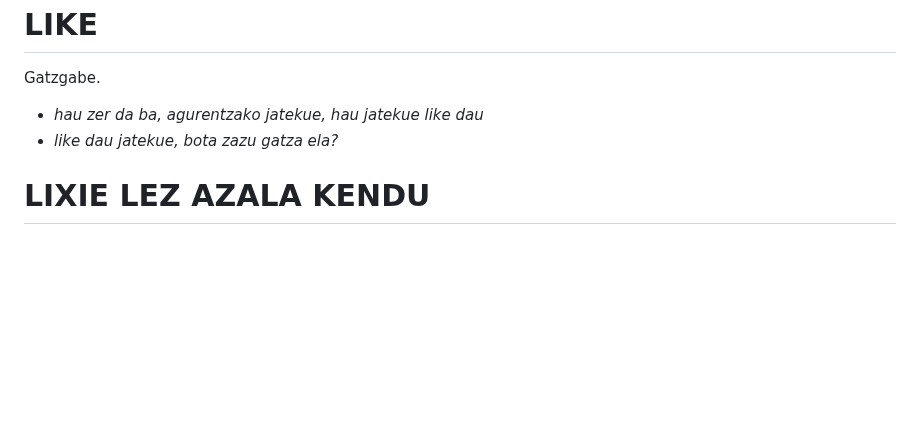
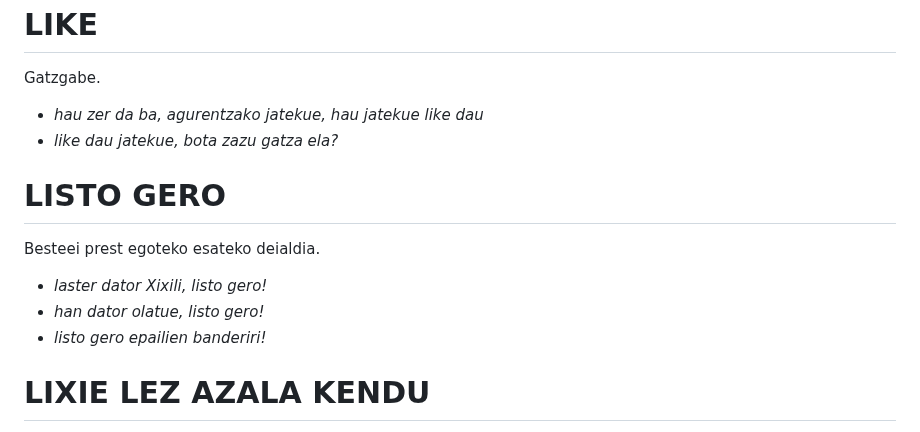
Before and after one commit to ZiTAL/bermiotarra, a Markdown page: berbak-esamoldiek/l.md, the part around the change. Rendered like a GitHub page; blank space fills up the shorter version.

Commit message:
listo gero

```diff
--- a/berbak-esamoldiek/l.md
+++ b/berbak-esamoldiek/l.md
@@ -399,6 +399,14 @@ Gatzgabe.
 - *hau zer da ba, agurentzako jatekue, hau jatekue like dau*
 - *like dau jatekue, bota zazu gatza ela?*
 
+# LISTO GERO #
+
+Besteei prest egoteko esateko deialdia.
+
+- *laster dator Xixili, listo gero!*
+- *han dator olatue, listo gero!*
+- *listo gero epailien banderiri!*
+
 # LIXIE LEZ AZALA KENDU #
 
 Gehienetan andrazkoen artean erabilitako esaldia da. Haserretzen direnean egindako mehatxua da.
```
